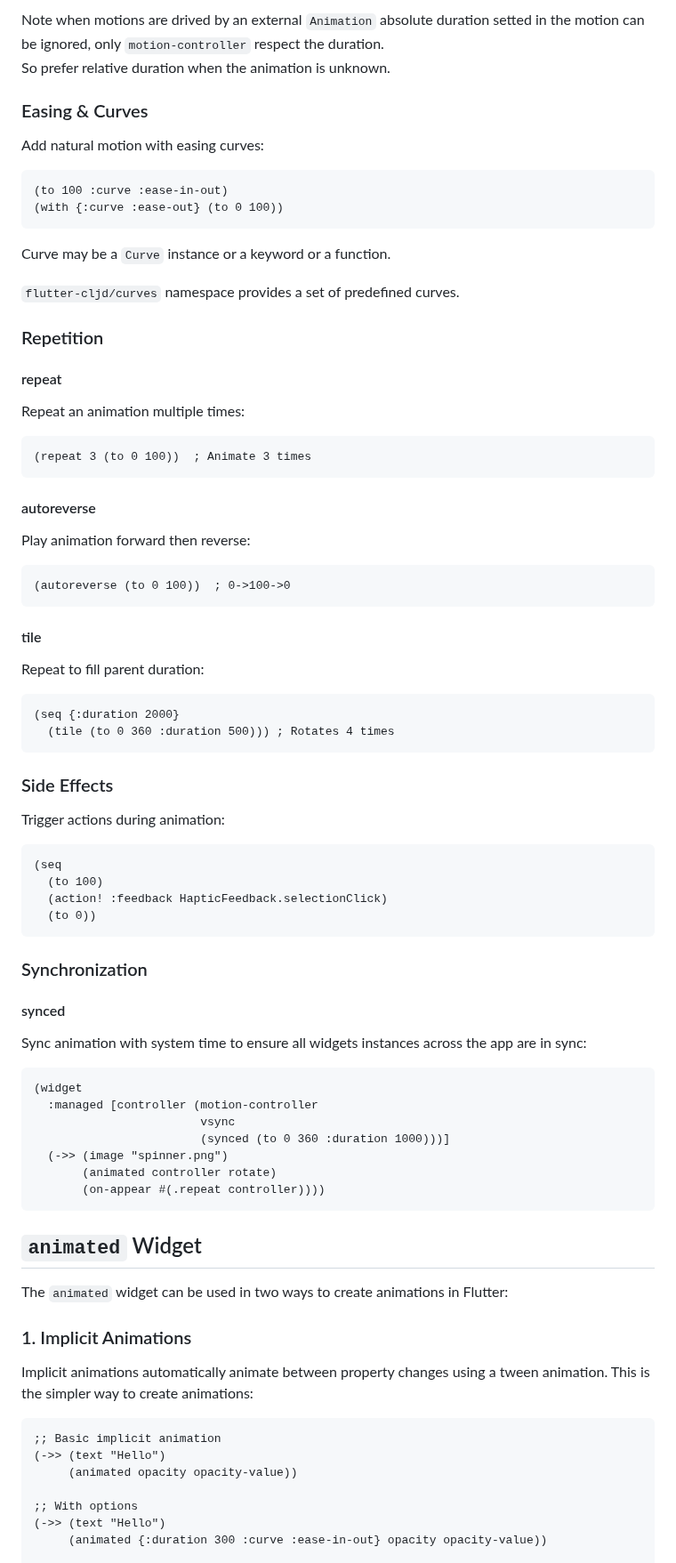
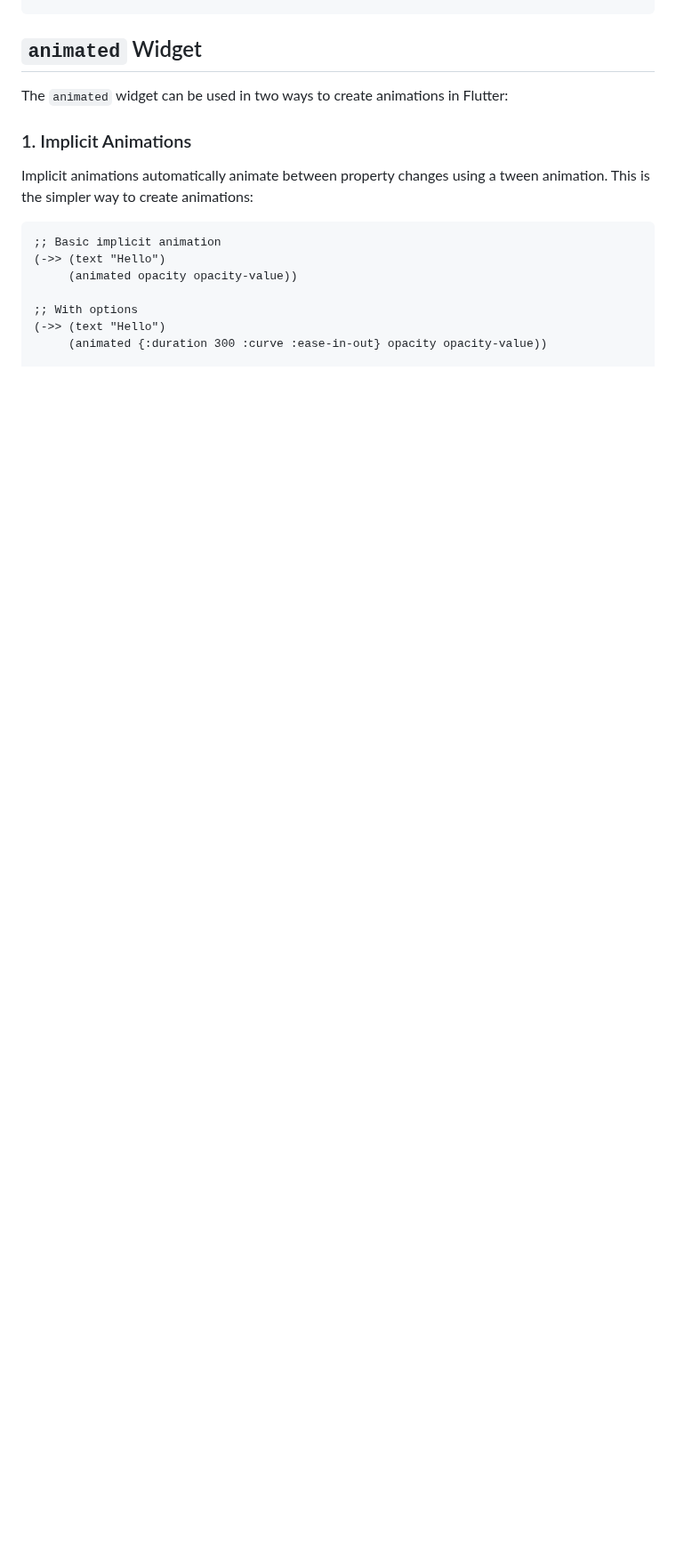
Before and after one commit to amjil/flutter-cljd, a Markdown page: Animations.md, the part around one of its changes. Shown at 89% size. Drawn GitHub-style; blank space fills up the shorter version.

````diff
--- a/Animations.md
+++ b/Animations.md
@@ -279,62 +208,3 @@ Add a delay before animation starts:
-Note when motions are drived by an external `Animation` absolute duration setted in the motion can be ignored, only `motion-controller` respect the duration.\
-So prefer relative duration when the animation is unknown.
-
-### Easing & Curves
-
-Add natural motion with easing curves:
-```clojure
-(to 100 :curve :ease-in-out)
-(with {:curve :ease-out} (to 0 100))
-```
-Curve may be a `Curve` instance or a keyword or a function.
-
-`flutter-cljd/curves` namespace provides a set of predefined curves.
-
-### Repetition
-
-#### repeat
-Repeat an animation multiple times:
-```clojure
-(repeat 3 (to 0 100))  ; Animate 3 times
-```
-
-#### autoreverse
-Play animation forward then reverse:
-```clojure
-(autoreverse (to 0 100))  ; 0->100->0
-```
-
-#### tile
-Repeat to fill parent duration:
-```clojure
-(seq {:duration 2000}
-  (tile (to 0 360 :duration 500))) ; Rotates 4 times
-```
-
-### Side Effects
-
-Trigger actions during animation:
-```clojure
-(seq
-  (to 100)
-  (action! :feedback HapticFeedback.selectionClick)
-  (to 0))
-```
-
-### Synchronization
-
-#### synced
-Sync animation with system time to ensure all widgets instances across the app are in sync:
-```clojure
-(widget
-  :managed [controller (motion-controller
-                        vsync
-                        (synced (to 0 360 :duration 1000)))]
-  (->> (image "spinner.png")
-       (animated controller rotate)
-       (on-appear #(.repeat controller))))
-```
-
 ## `animated` Widget
 
 The `animated` widget can be used in two ways to create animations in Flutter:
````
Also changed, not shown: other parts of Animations.md (+1 -127 lines).
